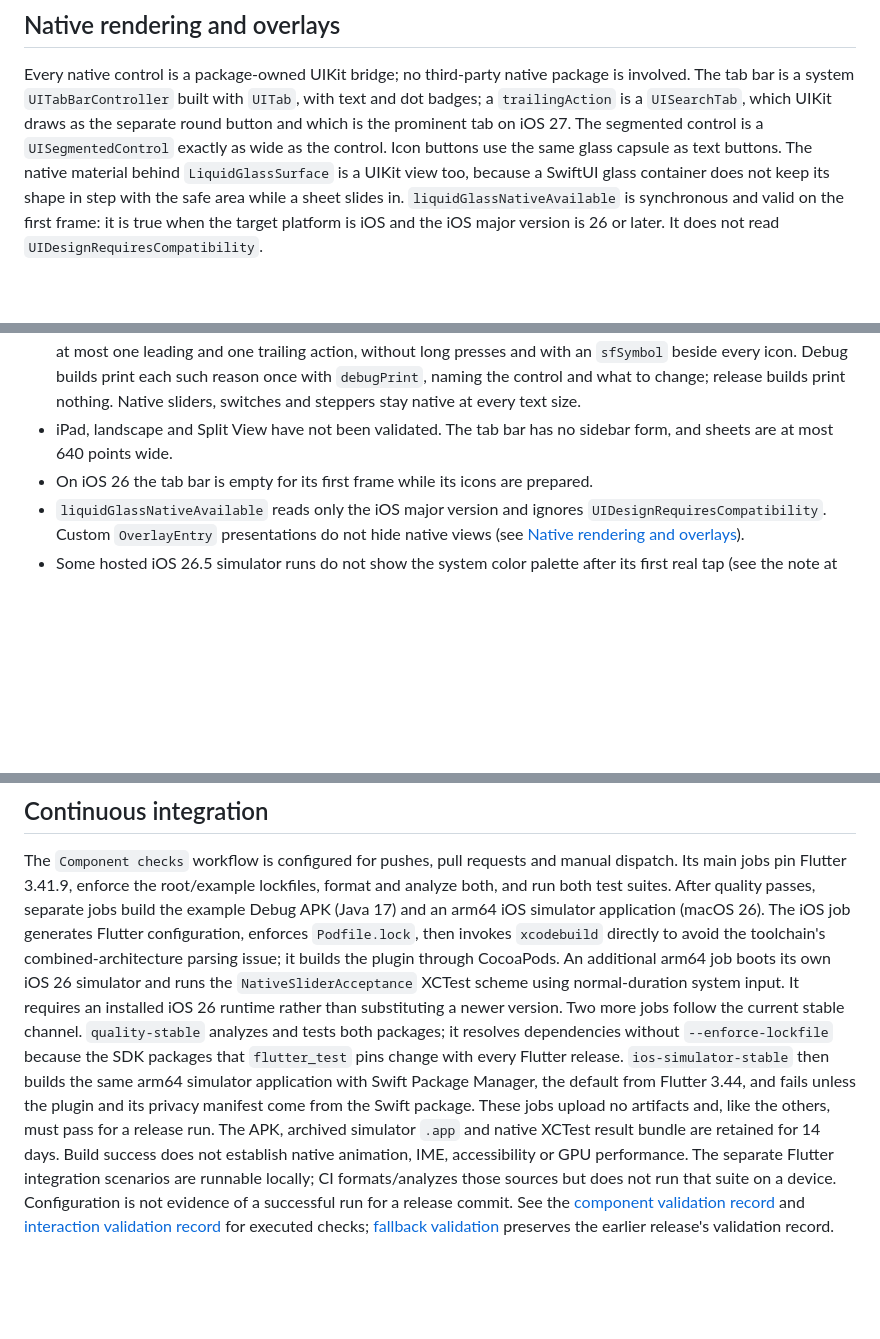
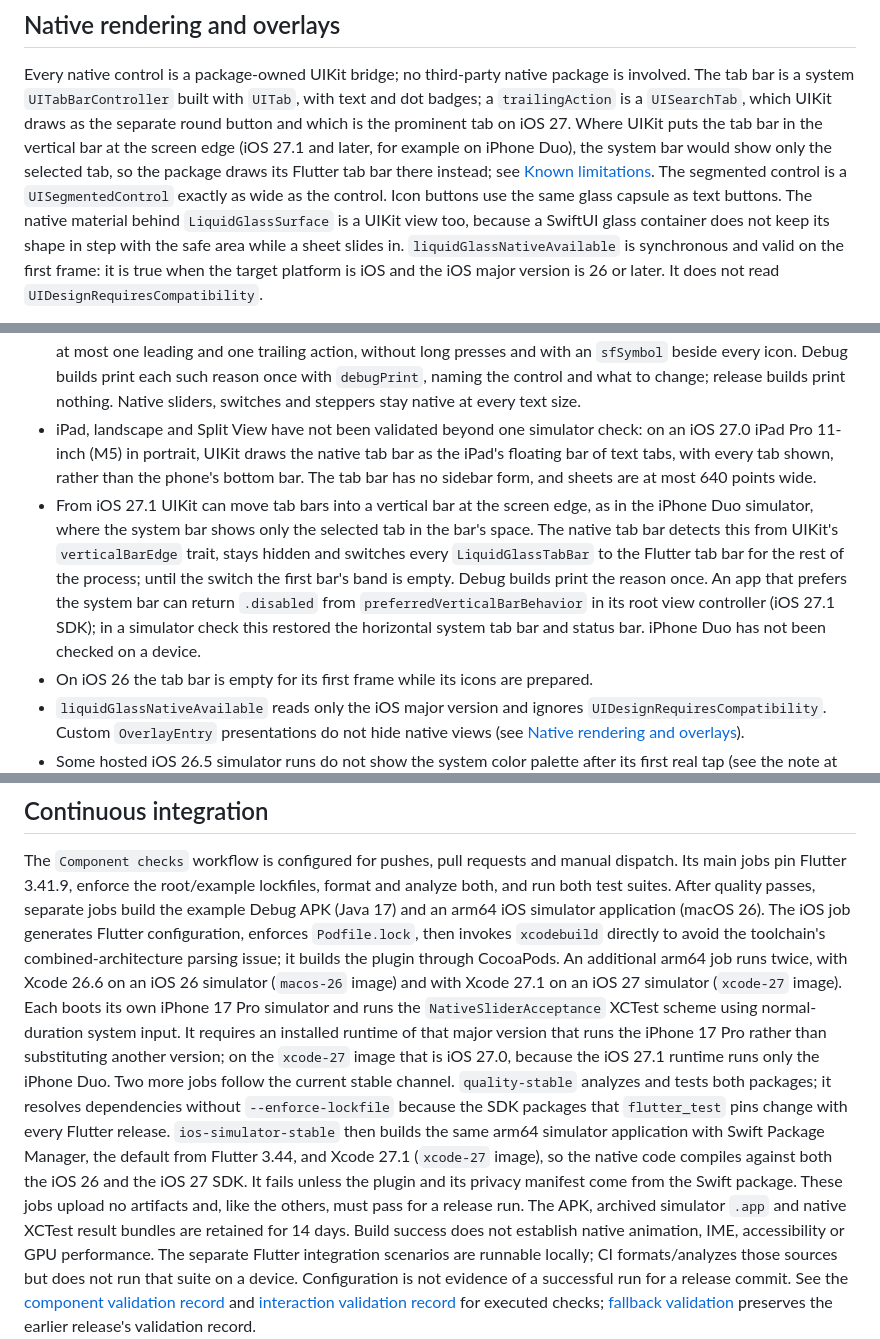
Before and after one commit to starroyhq/flutter-adaptive-liquid-glass, a Markdown page: README.md, 3 parts joined by grey strips. GitHub-like rendering; blank space fills up the shorter version.

Commit message:
docs: 按新的 CI 矩阵重写持续集成说明，记录竖条标签栏与 iPad 的实测结果

```diff
--- a/README.md
+++ b/README.md
@@ -801,8 +805,12 @@ Every native control is a package-owned UIKit bridge; no third-party native
 package is involved. The tab bar is a system `UITabBarController` built with
 `UITab`, with text and dot badges; a `trailingAction` is a `UISearchTab`, which
 UIKit draws as the separate round button and which is the prominent tab on
-iOS 27. The segmented control is a `UISegmentedControl` exactly as wide as the
-control. Icon buttons use the same glass capsule as text buttons. The native
+iOS 27. Where UIKit puts the tab bar in the vertical bar at the screen edge
+(iOS 27.1 and later, for example on iPhone Duo), the system bar would show only
+the selected tab, so the package draws its Flutter tab bar there instead; see
+[Known limitations](#known-limitations). The segmented control is a
+`UISegmentedControl` exactly as wide as the control. Icon buttons use the same
+glass capsule as text buttons. The native
 material behind `LiquidGlassSurface` is a UIKit view too, because a SwiftUI glass
 container does not keep its shape in step with the safe area while a sheet slides
 in. `liquidGlassNativeAvailable` is synchronous and valid on the first frame: it
@@ -883,8 +892,21 @@ controls in profile mode on a device.
   once with `debugPrint`, naming the control and what to change; release
   builds print nothing. Native sliders, switches and steppers stay native at
   every text size.
-- iPad, landscape and Split View have not been validated. The tab bar has no
-  sidebar form, and sheets are at most 640 points wide.
+- iPad, landscape and Split View have not been validated beyond one simulator
+  check: on an iOS 27.0 iPad Pro 11-inch (M5) in portrait, UIKit draws the
+  native tab bar as the iPad's floating bar of text tabs, with every tab shown,
+  rather than the phone's bottom bar. The tab bar has no sidebar form, and
+  sheets are at most 640 points wide.
+- From iOS 27.1 UIKit can move tab bars into a vertical bar at the screen edge,
+  as in the iPhone Duo simulator, where the system bar shows only the selected
+  tab in the bar's space. The native tab bar detects this from UIKit's
+  `verticalBarEdge` trait, stays hidden and switches every `LiquidGlassTabBar`
+  to the Flutter tab bar for the rest of the process; until the switch the
+  first bar's band is empty. Debug builds print the reason once. An app that
+  prefers the system bar can return `.disabled` from
+  `preferredVerticalBarBehavior` in its root view controller (iOS 27.1 SDK); in
+  a simulator check this restored the horizontal system tab bar and status
+  bar. iPhone Duo has not been checked on a device.
 - On iOS 26 the tab bar is empty for its first frame while its icons are
   prepared.
 - `liquidGlassNativeAvailable` reads only the iOS major version and ignores
@@ -948,17 +970,23 @@ example Debug APK (Java 17) and an arm64 iOS simulator application (macOS 26).
 The iOS job generates Flutter configuration, enforces `Podfile.lock`, then invokes
 `xcodebuild` directly to avoid the toolchain's combined-architecture parsing issue;
 it builds the plugin through CocoaPods.
-An additional arm64 job boots its own iOS 26 simulator and runs the
+An additional arm64 job runs twice, with Xcode 26.6 on an iOS 26 simulator
+(`macos-26` image) and with Xcode 27.1 on an iOS 27 simulator (`xcode-27`
+image). Each boots its own iPhone 17 Pro simulator and runs the
 `NativeSliderAcceptance` XCTest scheme using normal-duration system input. It
-requires an installed iOS 26 runtime rather than substituting a newer version.
+requires an installed runtime of that major version that runs the iPhone 17 Pro
+rather than substituting another version; on the `xcode-27` image that is
+iOS 27.0, because the iOS 27.1 runtime runs only the iPhone Duo.
 Two more jobs follow the current stable channel. `quality-stable` analyzes and
 tests both packages; it resolves dependencies without `--enforce-lockfile`
 because the SDK packages that `flutter_test` pins change with every Flutter
 release. `ios-simulator-stable` then builds the same arm64 simulator application
-with Swift Package Manager, the default from Flutter 3.44, and fails unless the
-plugin and its privacy manifest come from the Swift package. These jobs upload
+with Swift Package Manager, the default from Flutter 3.44, and Xcode 27.1
+(`xcode-27` image), so the native code compiles against both the iOS 26 and the
+iOS 27 SDK. It fails unless the plugin and its privacy manifest come from the
+Swift package. These jobs upload
 no artifacts and, like the others, must pass for a release run.
-The APK, archived simulator `.app` and native XCTest result bundle are retained
+The APK, archived simulator `.app` and native XCTest result bundles are retained
 for 14 days. Build success does not establish native animation, IME,
 accessibility or GPU performance. The separate Flutter integration scenarios
 are runnable locally; CI formats/analyzes those sources but does not run that
```
Also changed, not shown: other parts of README.md (+7 -2 lines).
